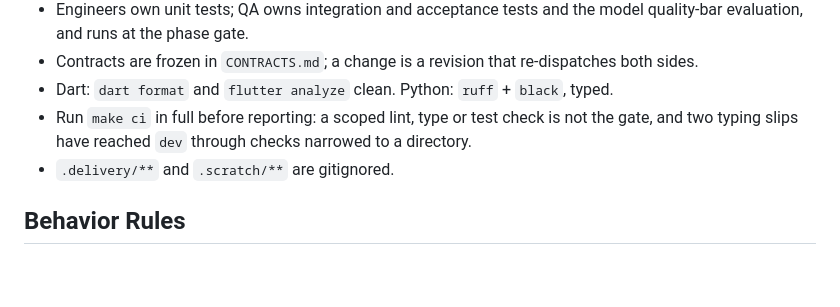
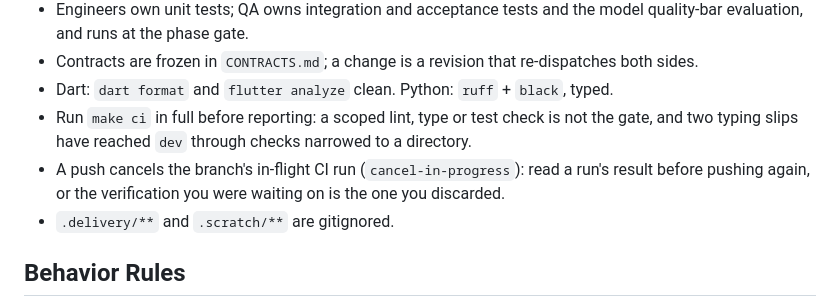
Before and after one commit to vanguard-op/scenova, a Markdown page: DELIVERY.md, the part around the change. Drawn GitHub-style; blank space fills up the shorter version.

Commit message:
chore(delivery): record that a push cancels the branch's in-flight run

```diff
--- a/DELIVERY.md
+++ b/DELIVERY.md
@@ -68,6 +68,7 @@ docs/           BPRD (product-shaper)
 - Contracts are frozen in `CONTRACTS.md`; a change is a revision that re-dispatches both sides.
 - Dart: `dart format` and `flutter analyze` clean. Python: `ruff` + `black`, typed.
 - Run `make ci` in full before reporting: a scoped lint, type or test check is not the gate, and two typing slips have reached `dev` through checks narrowed to a directory.
+- A push cancels the branch's in-flight CI run (`cancel-in-progress`): read a run's result before pushing again, or the verification you were waiting on is the one you discarded.
 - `.delivery/**` and `.scratch/**` are gitignored.
 
 ## Behavior Rules
```
